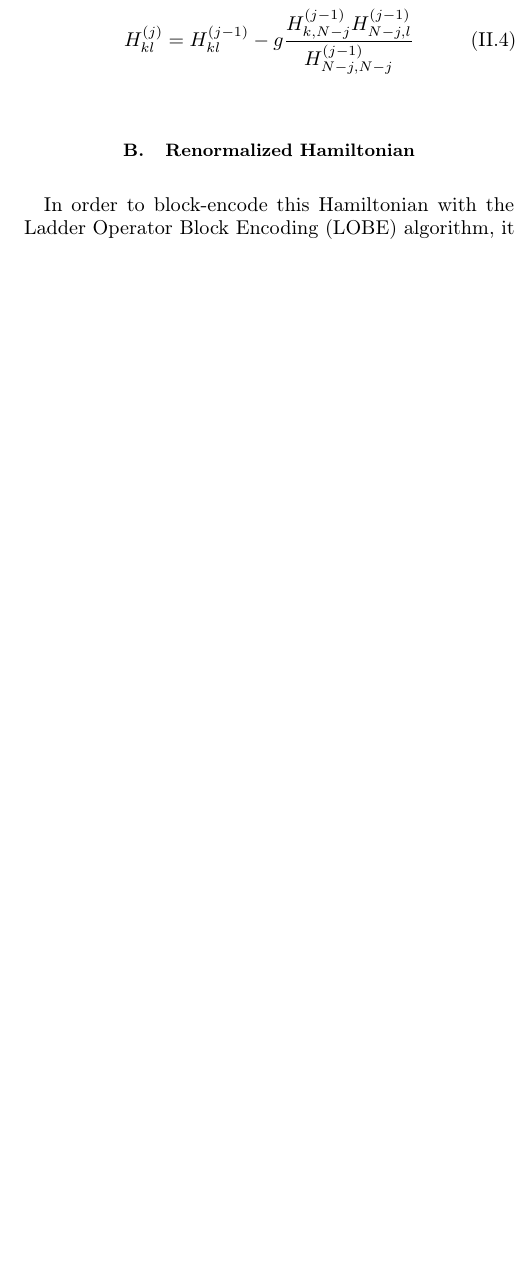
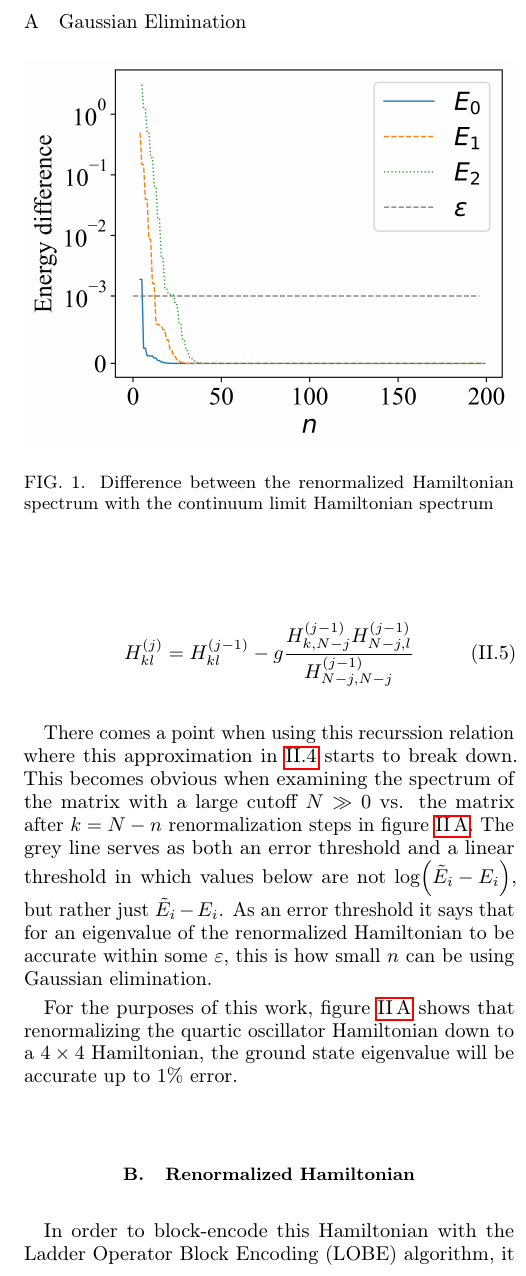
Before and after one commit to Tufts-QIQC/LOBE, a LaTeX paper (papers/quartic_oscillator.tex): part of one column of page 2 of 2 before the commit and part of one column of page 2 of 3 after it, cut at the place of the change, the shorter picture padded with empty space. Compiled offline with pdfLaTeX.

Commit message:
Finish theory section

```diff
--- a/papers/quartic_oscillator.tex
+++ b/papers/quartic_oscillator.tex
@@ -165,6 +169,17 @@ after one Gaussian elimination step is one row and column smaller:
   \label{recurrsion}
   H_{kl}^{(j)} = H_{kl}^{(j - 1)} - g\frac{H_{k,N-j}^{(j - 1)}H_{N-j,l}^{(j - 1)}}{H_{N-j,N-j}^{(j - 1)}}
 \end{equation}
+
+There comes a point when using this recurssion relation where this approximation in \ref{approx} starts to break down. This becomes obvious when examining the spectrum of the matrix with a large cutoff $N \gg 0$ vs. the matrix after $k = N - n$ renormalization steps in figure \ref{qosc_renorm_eigvals}.
+The grey line serves as both an error threshold and a linear threshold in which values below are not $\log(\tilde{E}_i - E_i)$, but rather just $\tilde{E}_i - E_i$. As an error threshold it says that for an eigenvalue of the renormalized Hamiltonian to be accurate within some $\varepsilon$, this is how small $n$ can be using Gaussian elimination.
+
+For the purposes of this work, figure \ref{qosc_renorm_eigvals} shows that renormalizing the quartic oscillator Hamiltonian down to a $4 \times 4$ Hamiltonian, the ground state eigenvalue will be accurate up to $1\%$ error.
+
+\begin{figure}
+  \label{qosc_renorm_eigvals}
+  \includegraphics[width = \linewidth]{figures/qosc_renorm_eigvals.png}
+  \caption{Difference between the renormalized Hamiltonian spectrum with the continuum limit Hamiltonian spectrum}
+\end{figure}
 
 \subsection{Renormalized Hamiltonian}
 In order to block-encode this Hamiltonian with the Ladder Operator Block Encoding (LOBE) algorithm, it is necessary to get an explicit expression for the renormalized Hamiltonian in terms of creation and annihilation operators.
```
Also changed, not shown: papers/figures/qosc_renorm_eigvals.png (added), papers/quartic_oscillator.tex (6 more changed lines).
